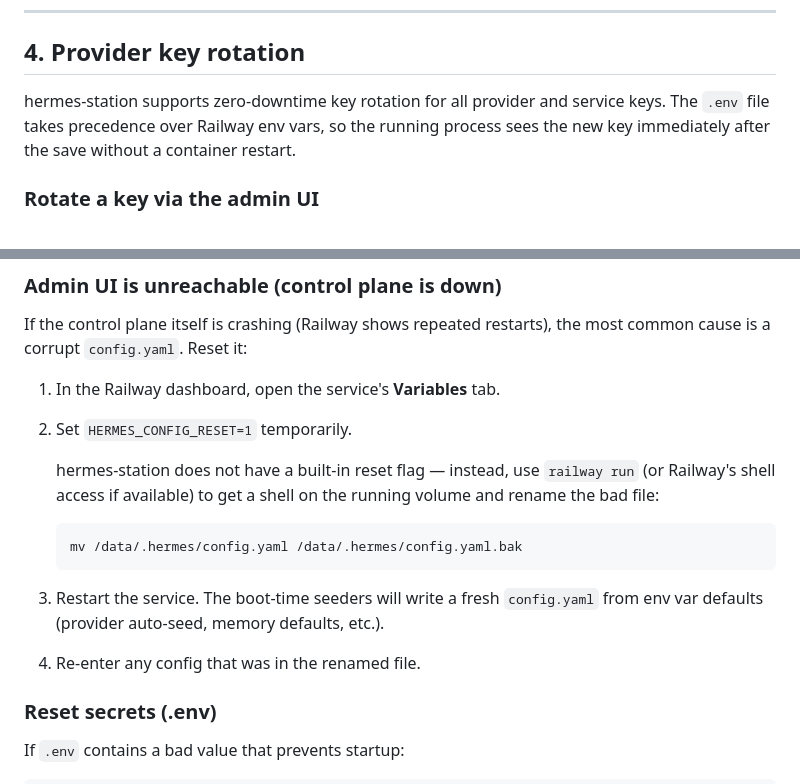
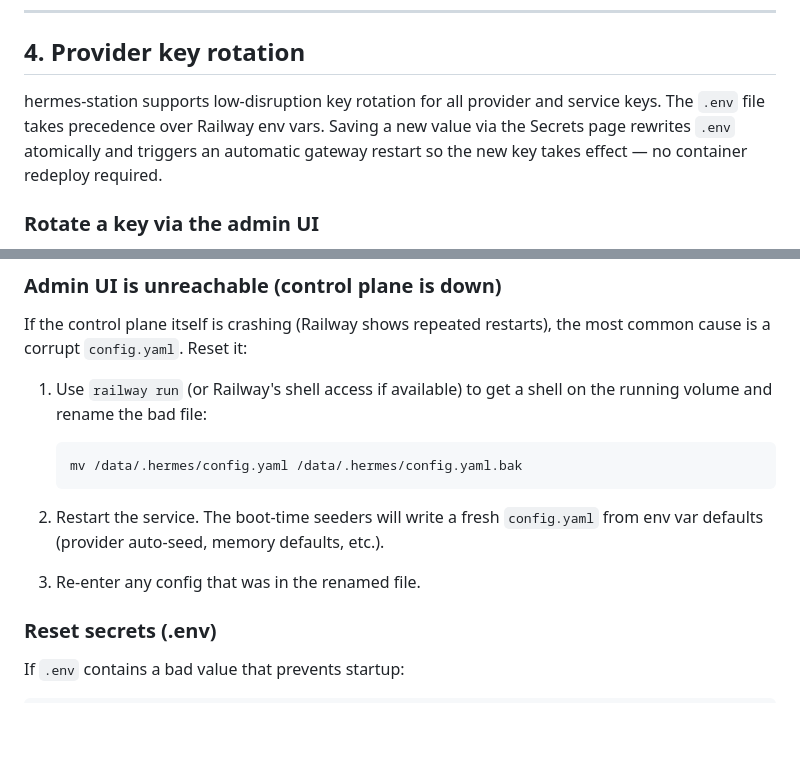
Before and after one commit to roryford/hermes-station, a Markdown page: docs/ops-runbook.md, 2 parts joined by grey strips. GitHub-like rendering; blank space fills up the shorter version.

Commit message:
docs(ops-runbook): fix two factual inaccuracies
- Remove bogus HERMES_CONFIG_RESET=1 instruction (no such env var exists
  in the codebase); the procedure is railway run + mv, as the text that
  followed already said
- Replace "zero-downtime without restart" claim with accurate description:
  the Secrets page rewrites .env atomically and triggers a gateway restart
  automatically, so no *redeploy* is required but a gateway cycle does happen

Co-Authored-By: Claude Sonnet 4.6 <noreply@anthropic.com>

````diff
--- a/docs/ops-runbook.md
+++ b/docs/ops-runbook.md
@@ -203,9 +203,10 @@ volume and restarting.
 
 ## 4. Provider key rotation
 
-hermes-station supports zero-downtime key rotation for all provider and service
-keys. The `.env` file takes precedence over Railway env vars, so the running
-process sees the new key immediately after the save without a container restart.
+hermes-station supports low-disruption key rotation for all provider and service
+keys. The `.env` file takes precedence over Railway env vars. Saving a new value
+via the Secrets page rewrites `.env` atomically and triggers an automatic gateway
+restart so the new key takes effect — no container redeploy required.
 
 ### Rotate a key via the admin UI
 
@@ -263,20 +264,16 @@ is unreachable.
 If the control plane itself is crashing (Railway shows repeated restarts), the
 most common cause is a corrupt `config.yaml`. Reset it:
 
-1. In the Railway dashboard, open the service's **Variables** tab.
-2. Set `HERMES_CONFIG_RESET=1` temporarily.
-
-   hermes-station does not have a built-in reset flag — instead, use
-   `railway run` (or Railway's shell access if available) to get a shell on
+1. Use `railway run` (or Railway's shell access if available) to get a shell on
    the running volume and rename the bad file:
 
    ```bash
    mv /data/.hermes/config.yaml /data/.hermes/config.yaml.bak
    ```
 
-3. Restart the service. The boot-time seeders will write a fresh `config.yaml`
+2. Restart the service. The boot-time seeders will write a fresh `config.yaml`
    from env var defaults (provider auto-seed, memory defaults, etc.).
-4. Re-enter any config that was in the renamed file.
+3. Re-enter any config that was in the renamed file.
 
 ### Reset secrets (.env)
 
````
